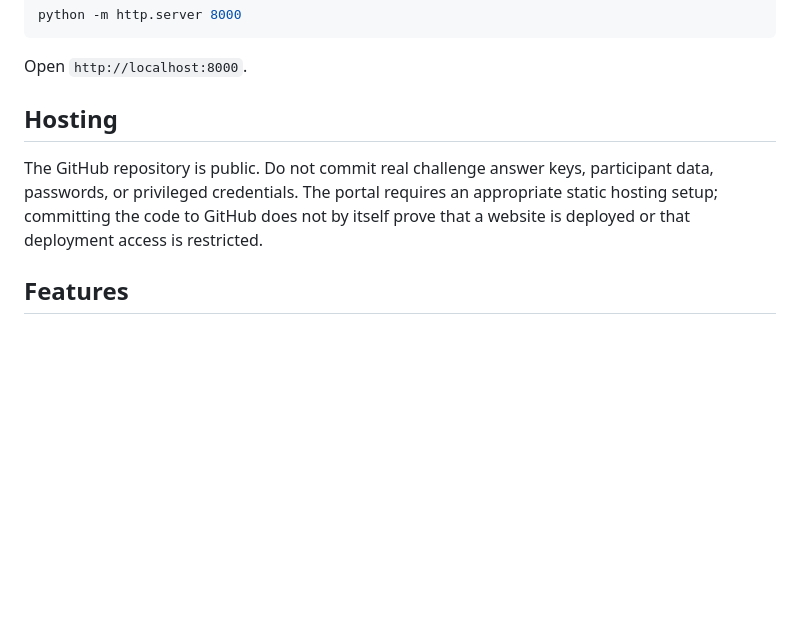
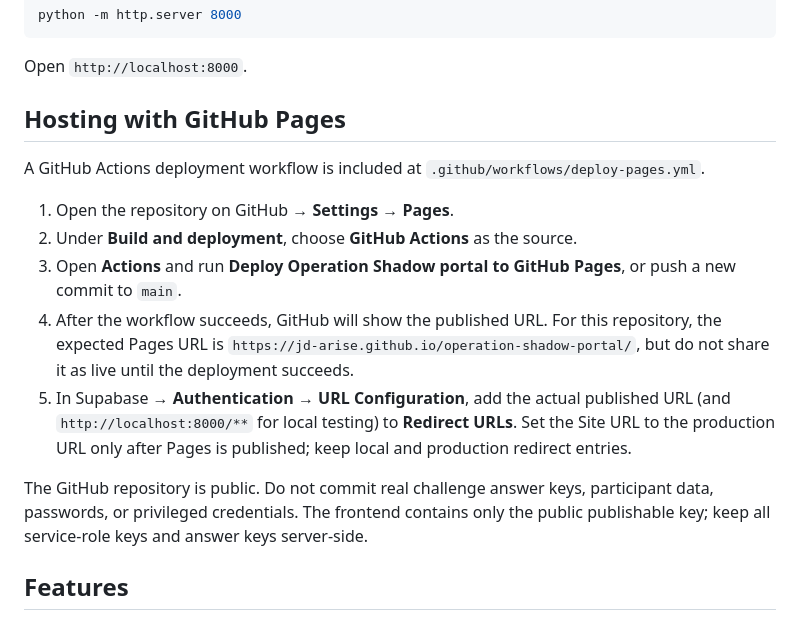
Before and after one commit to JD-arise/operation-shadow-portal, a Markdown page: README.md, the part around the change. GitHub-like rendering; blank space fills up the shorter version.

Commit message:
Document GitHub Pages deployment and auth redirects

````diff
--- a/README.md
+++ b/README.md
@@ -50,8 +50,16 @@ python -m http.server 8000
 ```
 Open `http://localhost:8000`.
 
-## Hosting
-The GitHub repository is public. Do not commit real challenge answer keys, participant data, passwords, or privileged credentials. The portal requires an appropriate static hosting setup; committing the code to GitHub does not by itself prove that a website is deployed or that deployment access is restricted.
+## Hosting with GitHub Pages
+A GitHub Actions deployment workflow is included at `.github/workflows/deploy-pages.yml`.
+
+1. Open the repository on GitHub → **Settings → Pages**.
+2. Under **Build and deployment**, choose **GitHub Actions** as the source.
+3. Open **Actions** and run **Deploy Operation Shadow portal to GitHub Pages**, or push a new commit to `main`.
+4. After the workflow succeeds, GitHub will show the published URL. For this repository, the expected Pages URL is `https://jd-arise.github.io/operation-shadow-portal/`, but do not share it as live until the deployment succeeds.
+5. In Supabase → **Authentication → URL Configuration**, add the actual published URL (and `http://localhost:8000/**` for local testing) to **Redirect URLs**. Set the Site URL to the production URL only after Pages is published; keep local and production redirect entries.
+
+The GitHub repository is public. Do not commit real challenge answer keys, participant data, passwords, or privileged credentials. The frontend contains only the public publishable key; keep all service-role keys and answer keys server-side.
 
 ## Features
 - Email/password sign-in and event-time account registration
````
